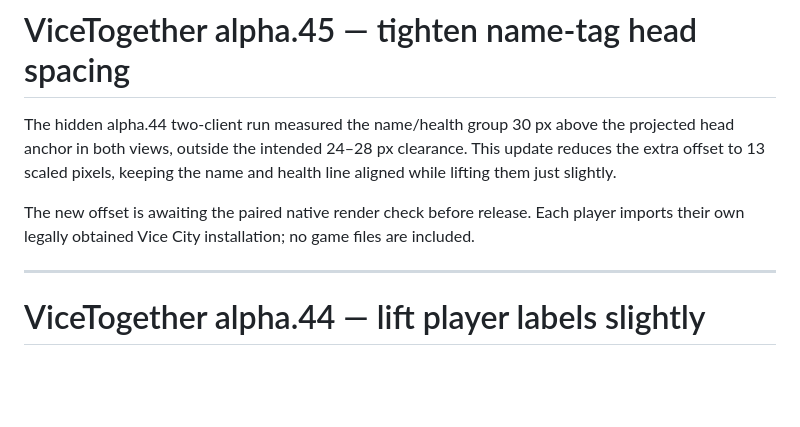
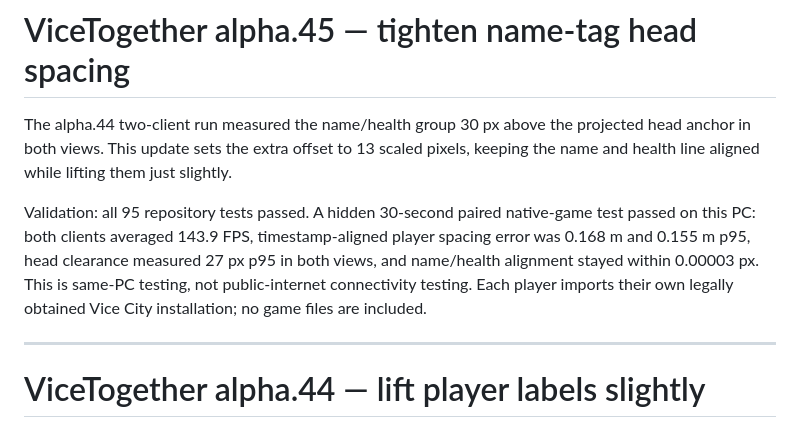
Before and after one commit to notzeoxalt2/ViceTogether, a Markdown page: RELEASE-NOTES.md, the part around the change. Drawn GitHub-style; blank space fills up the shorter version.

Commit message:
record alpha 45 paired render verification

```diff
--- a/RELEASE-NOTES.md
+++ b/RELEASE-NOTES.md
@@ -1,8 +1,8 @@
 # ViceTogether alpha.45 — tighten name-tag head spacing
 
-The hidden alpha.44 two-client run measured the name/health group 30 px above the projected head anchor in both views, outside the intended 24–28 px clearance. This update reduces the extra offset to 13 scaled pixels, keeping the name and health line aligned while lifting them just slightly.
+The alpha.44 two-client run measured the name/health group 30 px above the projected head anchor in both views. This update sets the extra offset to 13 scaled pixels, keeping the name and health line aligned while lifting them just slightly.
 
-The new offset is awaiting the paired native render check before release. Each player imports their own legally obtained Vice City installation; no game files are included.
+Validation: all 95 repository tests passed. A hidden 30-second paired native-game test passed on this PC: both clients averaged 143.9 FPS, timestamp-aligned player spacing error was 0.168 m and 0.155 m p95, head clearance measured 27 px p95 in both views, and name/health alignment stayed within 0.00003 px. This is same-PC testing, not public-internet connectivity testing. Each player imports their own legally obtained Vice City installation; no game files are included.
 
 ---
 
```
